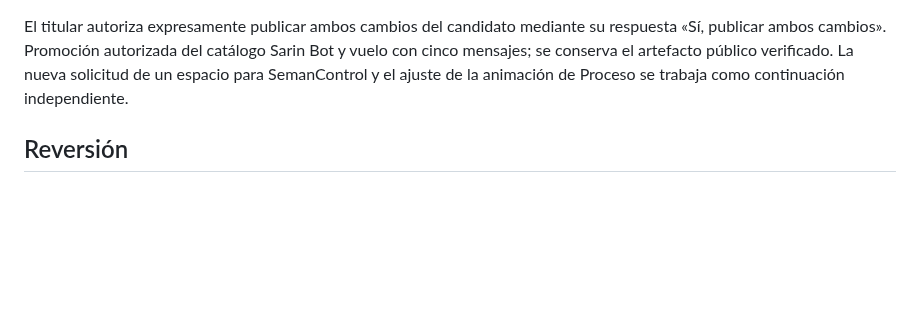
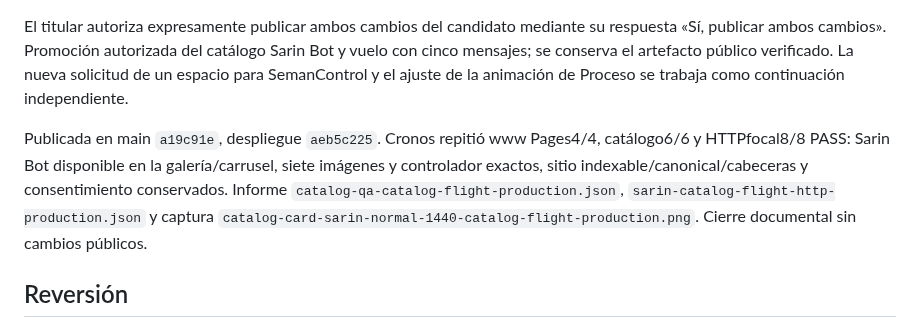
Before and after one commit to andresleosan/ALSDevStudio, a Markdown page: docs/SARIN-PROYECTO-Y-VUELO.md, the part around the change. Rendered like a GitHub page; blank space fills up the shorter version.

Commit message:
docs: cerrar publicación de Sarin Bot y vuelo

```diff
--- a/docs/SARIN-PROYECTO-Y-VUELO.md
+++ b/docs/SARIN-PROYECTO-Y-VUELO.md
@@ -32,6 +32,8 @@ Candidato `610652e6` de `663503b`: Cronos repitió Pages4/4 y catálogo6/6 PASS
 
 El titular autoriza expresamente publicar ambos cambios del candidato mediante su respuesta «Sí, publicar ambos cambios». Promoción autorizada del catálogo Sarin Bot y vuelo con cinco mensajes; se conserva el artefacto público verificado. La nueva solicitud de un espacio para SemanControl y el ajuste de la animación de Proceso se trabaja como continuación independiente.
 
+Publicada en main `a19c91e`, despliegue `aeb5c225`. Cronos repitió www Pages4/4, catálogo6/6 y HTTPfocal8/8 PASS: Sarin Bot disponible en la galería/carrusel, siete imágenes y controlador exactos, sitio indexable/canonical/cabeceras y consentimiento conservados. Informe `catalog-qa-catalog-flight-production.json`, `sarin-catalog-flight-http-production.json` y captura `catalog-card-sarin-normal-1440-catalog-flight-production.png`. Cierre documental sin cambios públicos.
+
 ## Reversión
 
 Base conocida `6ef732f`. Revertir el commit funcional mediante commit nuevo y push normal a main; esperar Pages y verificar retorno de18 proyectos y vuelo anterior. Sin migraciones, DNS, planes, correo, secretos o datos nuevos. La lista pública de archivos retira los siete assets nuevos cuando se revierte el código y los archivos del catálogo.
```
Also changed, not shown: tasks.md (+2 -1 lines).
